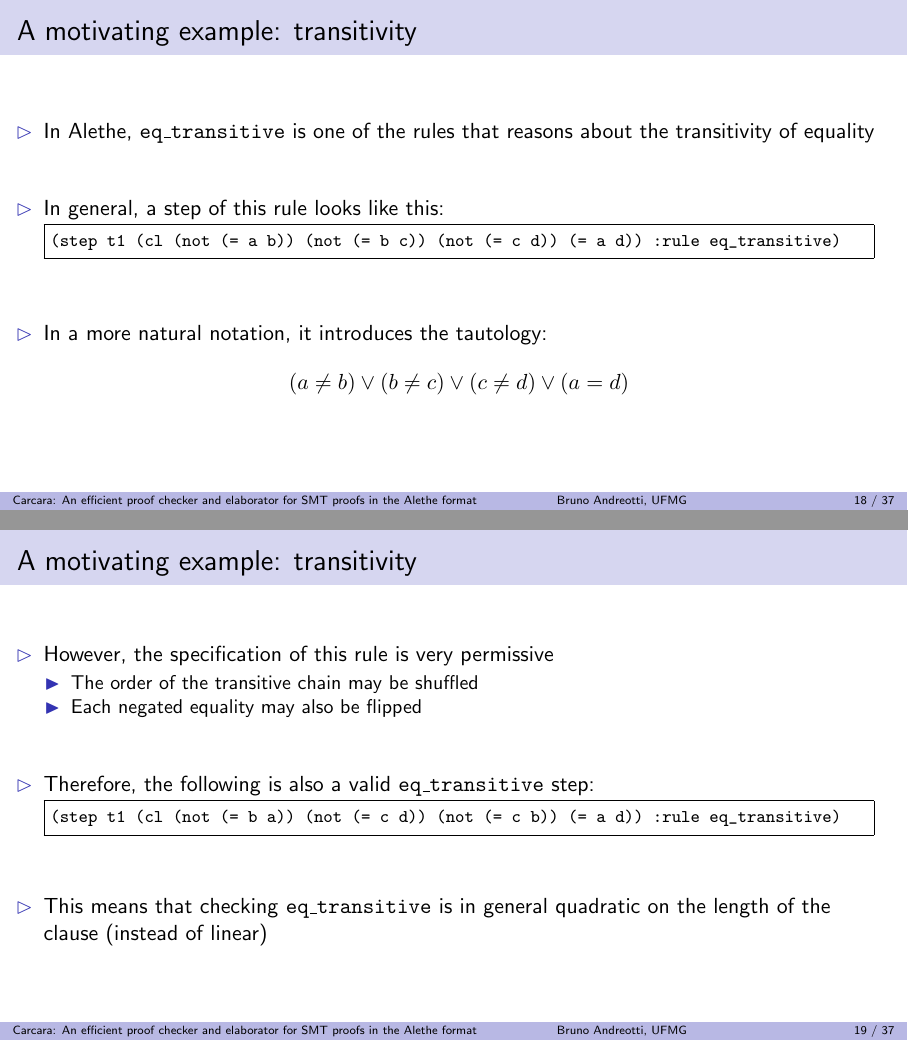
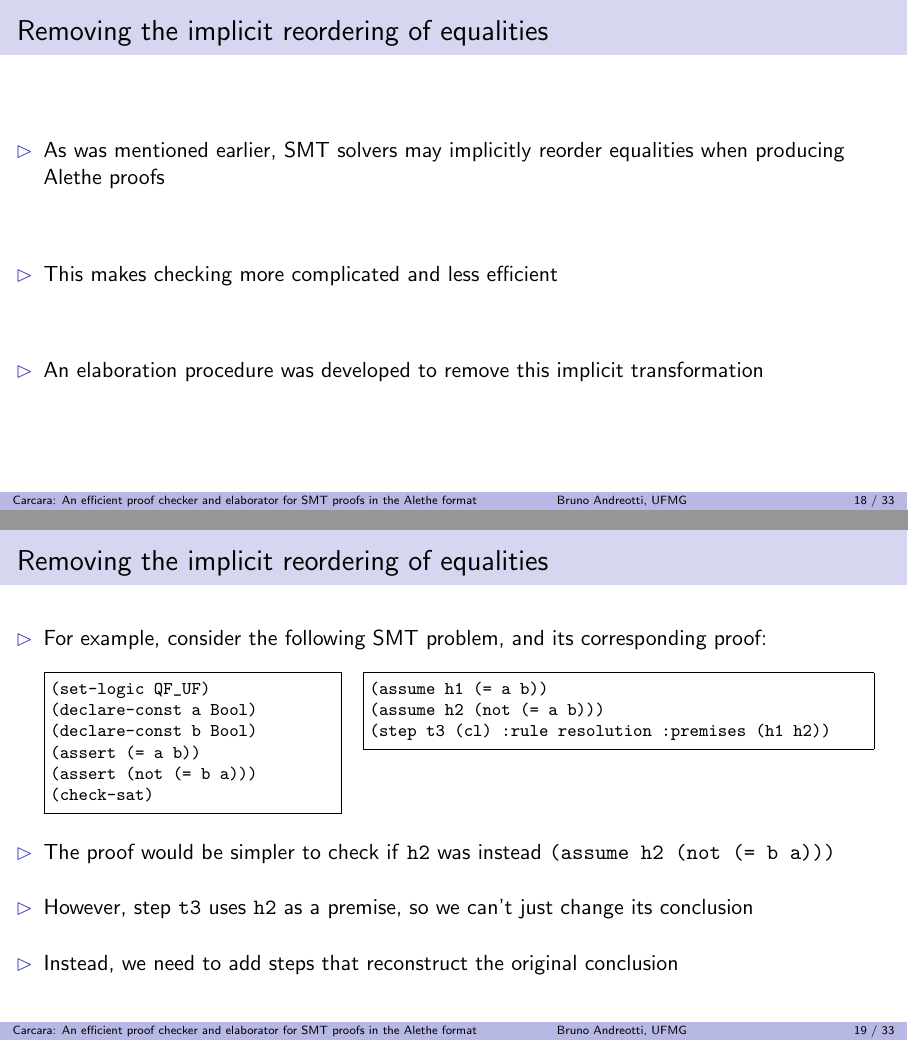
Before and after one commit to bpandreotti/carcara-talk, LaTeX slides (talk.tex): pages 25 and 26 of 46 before the commit and pages 25 and 26 of 42 after it, joined at a grey line. Compiled offline with pdfLaTeX.

Commit message:
Remove elaboration of `eq_transitive`

```diff
--- a/talk.tex
+++ b/talk.tex
@@ -887,34 +887,3 @@ proofs in the Alethe format}
   \end{itemize}
 \end{frame}
 
-\begin{frame}[fragile]
-  \frametitle{A motivating example: transitivity}
-  \begin{itemize}
-    \item In Alethe, \texttt{eq\_transitive} is one of the rules that reasons
-    about the transitivity of equality
-    \vitem In general, a step of this rule looks like this:
-    \begin{minted}[autogobble, fontsize=\footnotesize, frame=single]{smtlib2.py -x}
-      (step t1 (cl (not (= a b)) (not (= b c)) (not (= c d)) (= a d)) :rule eq_transitive)
-    \end{minted}
-    \vitem In a more natural notation, it introduces the tautology:
-    $$(a \neq b) \lor (b \neq c) \lor (c \neq d) \lor (a = d)$$
-  \end{itemize}
-\end{frame}
-
-\begin{frame}[fragile]
-  \frametitle{A motivating example: transitivity}
-  \begin{itemize}
-    \item However, the specification of this rule is very permissive
-    \begin{itemize}
-      \item The order of the transitive chain may be shuffled
-      \item Each negated equality may also be flipped
-    \end{itemize}
-    \vitem Therefore, the following is also a valid \texttt{eq\_transitive}
-    step:
-    \begin{minted}[autogobble, fontsize=\footnotesize, frame=single]{smtlib2.py -x}
-      (step t1 (cl (not (= b a)) (not (= c d)) (not (= c b)) (= a d)) :rule eq_transitive)
-    \end{minted}
-    \vitem This means that checking \texttt{eq\_transitive} is in general quadratic on
-    the length of the clause (instead of linear)
-  \end{itemize}
-\end{frame}
@@ -941 +889,0 @@ proofs in the Alethe format}
-      (step t1 (cl (not (= b a)) (not (= c d)) (not (= c b)) (= a d)) :rule eq_transitive)
@@ -945,6 +889,0 @@ proofs in the Alethe format}
-      (step t1.t1 (cl (not (= a b)) (not (= b c)) (not (= c d)) (= a d)) :rule eq_transitive)
-      (step t1.t2 (cl (not (= b a)) (= a b)) :rule eq_symmetric)
-      (step t1.t3 (cl (not (= c b)) (= b c)) :rule eq_symmetric)
-      (step t1.t4 (cl (not (= c d)) (= a d) (not (= b a)) (not (= c b)))
-          :rule resolution :premises (t1.t1 t1.t2 t1.t3))
-      (step t1 (cl (not (= b a)) (not (= c d)) (not (= c b)) (= a d))
@@ -961,3 +893,4 @@ proofs in the Alethe format}
     \item As was mentioned earlier, SMT solvers may implicitly reorder
     equalities when producing Alethe proofs
     \vitem This makes checking more complicated and less efficient
+    \vitem An elaboration procedure was developed to remove this implicit
@@ -991,8 +923,9 @@ proofs in the Alethe format}
     \end{minipage}
     \vitem The proof would be simpler to check if \texttt{h2} was instead
     \texttt{(assume h2 (not (= b a)))}
-    \vitem But \texttt{t3} uses \texttt{h2} as a premise, so we can't just
-    change it --- like before, we also need to reconstruct the original
+    \vitem However, step \texttt{t3} uses \texttt{h2} as a premise, so we can't
+    just change its conclusion
+    \vitem Instead, we need to add steps that reconstruct the original
     conclusion
   \end{itemize}
 \end{frame}
```
Also changed, not shown: talk.tex (31 more changed lines).
